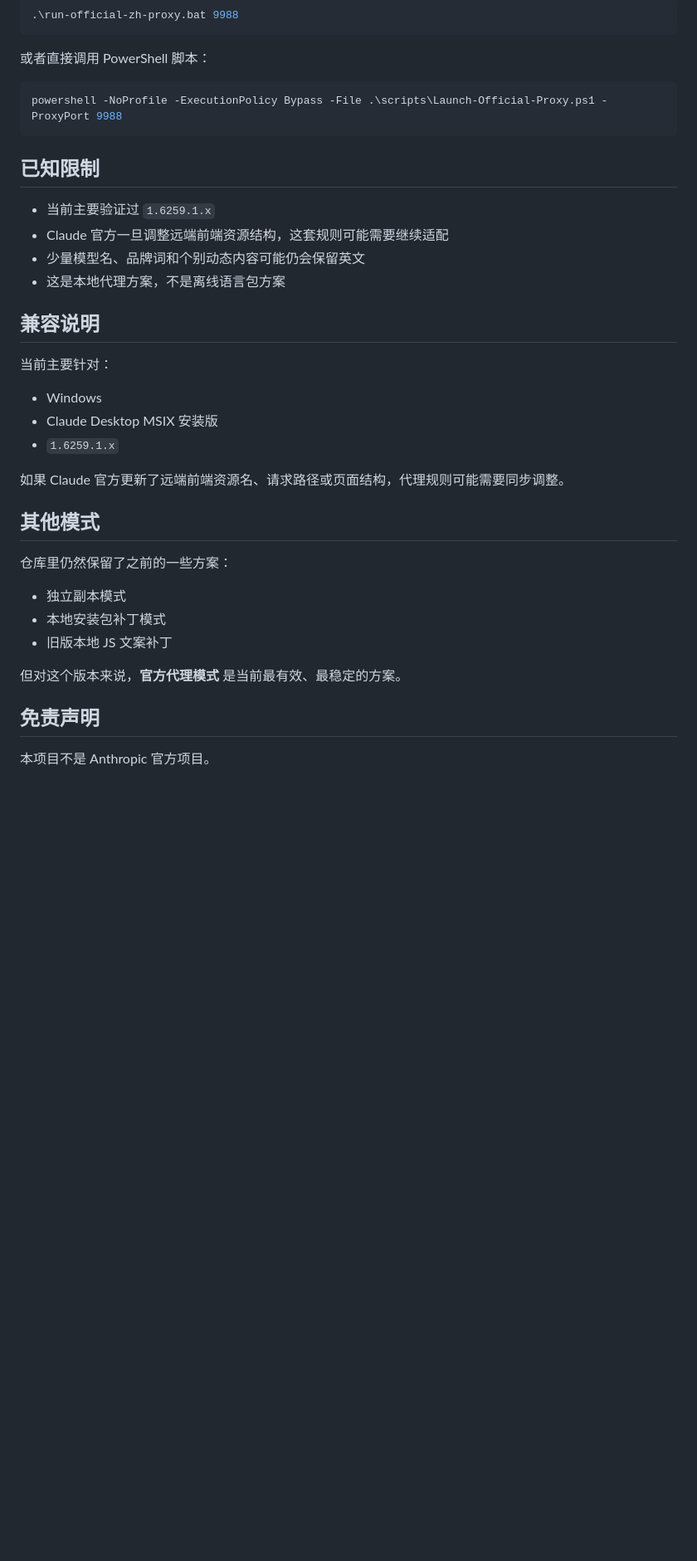
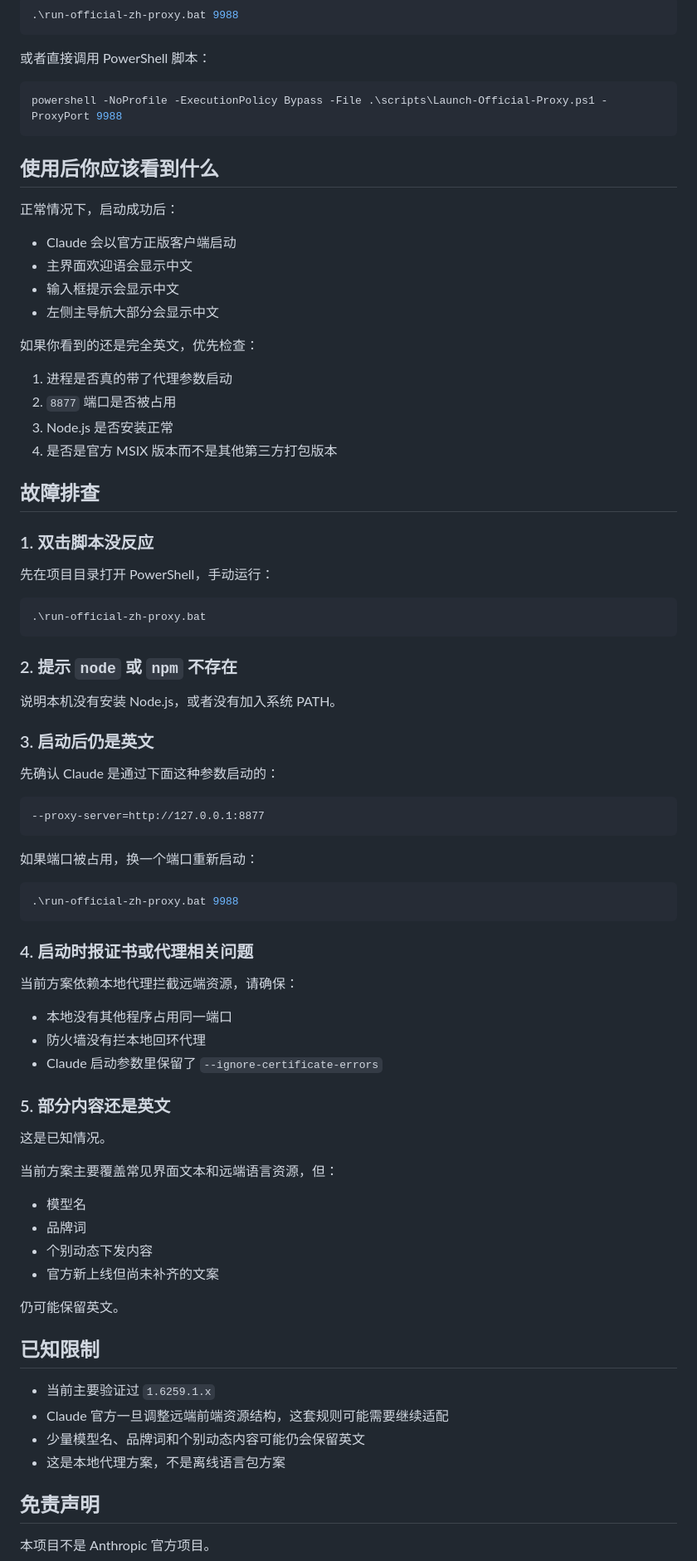
Before and after one commit to zhaoxuya520/Claude-Desktop-Chinese-patched, a Markdown page: README.md, the part around one of its changes. Shown at 83% size. Rendered like a GitHub page; blank space fills up the shorter version.

Commit message:
Expand usage and troubleshooting docs

````diff
--- a/README.md
+++ b/README.md
@@ -144,32 +141,77 @@ npm install
 powershell -NoProfile -ExecutionPolicy Bypass -File .\scripts\Launch-Official-Proxy.ps1 -ProxyPort 9988
 ```
 
+## 使用后你应该看到什么
+
+正常情况下，启动成功后：
+
+- Claude 会以官方正版客户端启动
+- 主界面欢迎语会显示中文
+- 输入框提示会显示中文
+- 左侧主导航大部分会显示中文
+
+如果你看到的还是完全英文，优先检查：
+
+1. 进程是否真的带了代理参数启动
+2. `8877` 端口是否被占用
+3. Node.js 是否安装正常
+4. 是否是官方 MSIX 版本而不是其他第三方打包版本
+
+## 故障排查
+
+### 1. 双击脚本没反应
+
+先在项目目录打开 PowerShell，手动运行：
+
+```powershell
+.\run-official-zh-proxy.bat
+```
+
+### 2. 提示 `node` 或 `npm` 不存在
+
+说明本机没有安装 Node.js，或者没有加入系统 PATH。
+
+### 3. 启动后仍是英文
+
+先确认 Claude 是通过下面这种参数启动的：
+
+```text
+--proxy-server=http://127.0.0.1:8877
+```
+
+如果端口被占用，换一个端口重新启动：
+
+```powershell
+.\run-official-zh-proxy.bat 9988
+```
+
+### 4. 启动时报证书或代理相关问题
+
+当前方案依赖本地代理拦截远端资源，请确保：
+
+- 本地没有其他程序占用同一端口
+- 防火墙没有拦本地回环代理
+- Claude 启动参数里保留了 `--ignore-certificate-errors`
+
+### 5. 部分内容还是英文
+
+这是已知情况。
+
+当前方案主要覆盖常见界面文本和远端语言资源，但：
+
+- 模型名
+- 品牌词
+- 个别动态下发内容
+- 官方新上线但尚未补齐的文案
+
+仍可能保留英文。
+
 ## 已知限制
 
 - 当前主要验证过 `1.6259.1.x`
 - Claude 官方一旦调整远端前端资源结构，这套规则可能需要继续适配
 - 少量模型名、品牌词和个别动态内容可能仍会保留英文
 - 这是本地代理方案，不是离线语言包方案
-
-## 兼容说明
-
-当前主要针对：
-
-- Windows
-- Claude Desktop MSIX 安装版
-- `1.6259.1.x`
-
-如果 Claude 官方更新了远端前端资源名、请求路径或页面结构，代理规则可能需要同步调整。
-
-## 其他模式
-
-仓库里仍然保留了之前的一些方案：
-
-- 独立副本模式
-- 本地安装包补丁模式
-- 旧版本地 JS 文案补丁
-
-但对这个版本来说，**官方代理模式** 是当前最有效、最稳定的方案。
 
 ## 免责声明
 
````
Also changed, not shown: other parts of README.md (+4 -7 lines).
